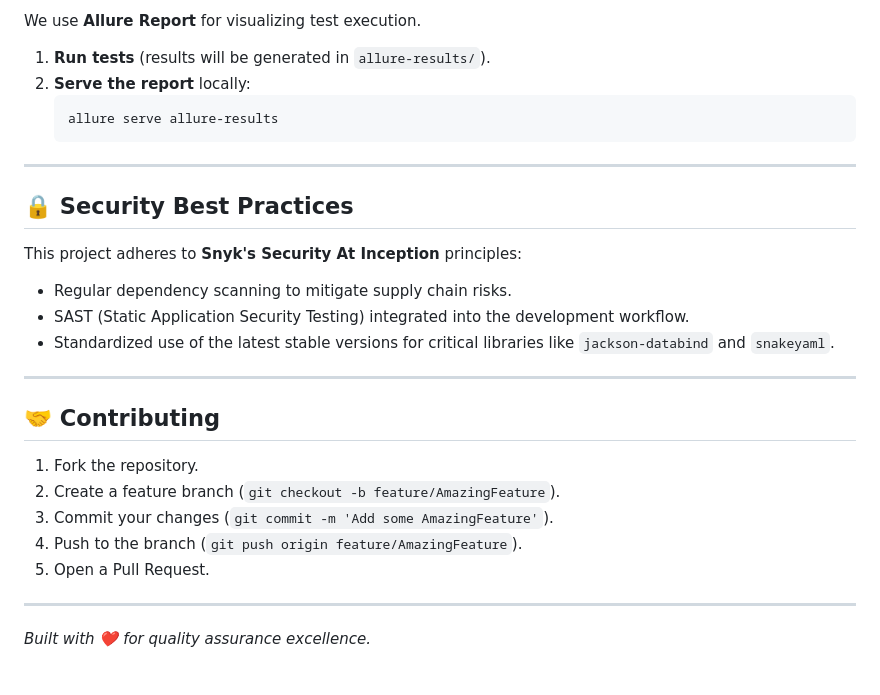
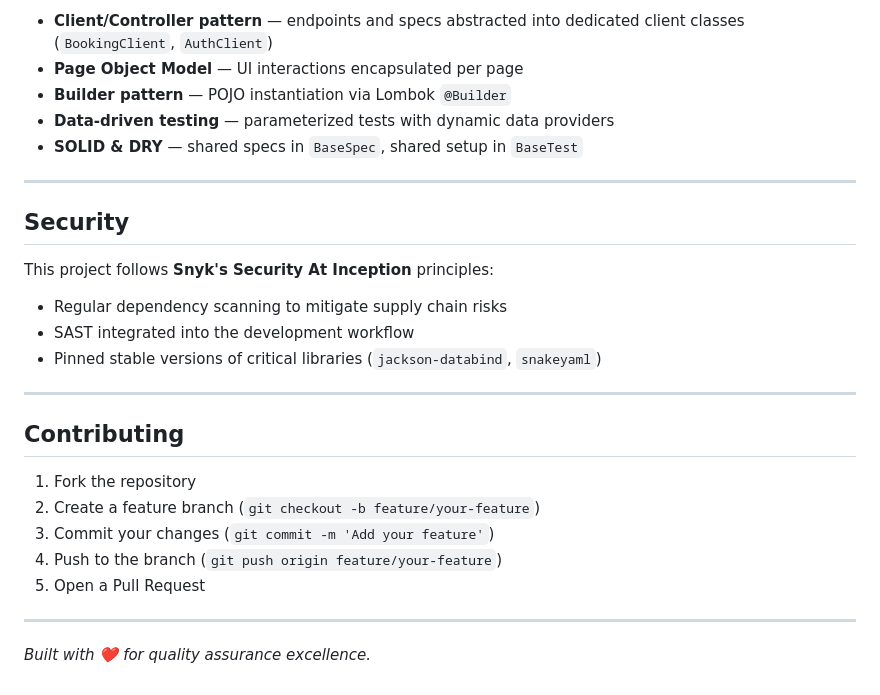
Before and after one commit to mtsncls/restfulbooker-automation, a Markdown page: README.md, the part around one of its changes. Rendered like a GitHub page.

Commit message:
Refactor README for improved clarity and structure
Updated README.md to enhance clarity and structure, including improved sections for Tech Stack, Features, Getting Started, and Security.

````diff
--- a/README.md
+++ b/README.md
@@ -78,30 +97,29 @@ mvn test -DsuiteXmlFile=testng-e2e.xml
 
-We use **Allure Report** for visualizing test execution.
-
-1. **Run tests** (results will be generated in `allure-results/`).
-2. **Serve the report** locally:
-   ```bash
-   allure serve allure-results
-   ```
+- **Client/Controller pattern** — endpoints and specs abstracted into dedicated client classes (`BookingClient`, `AuthClient`)
+- **Page Object Model** — UI interactions encapsulated per page
+- **Builder pattern** — POJO instantiation via Lombok `@Builder`
+- **Data-driven testing** — parameterized tests with dynamic data providers
+- **SOLID & DRY** — shared specs in `BaseSpec`, shared setup in `BaseTest`
 
 ---
 
-## 🔒 Security Best Practices
+## Security
 
-This project adheres to **Snyk's Security At Inception** principles:
-- Regular dependency scanning to mitigate supply chain risks.
-- SAST (Static Application Security Testing) integrated into the development workflow.
-- Standardized use of the latest stable versions for critical libraries like `jackson-databind` and `snakeyaml`.
+This project follows **Snyk's Security At Inception** principles:
+
+- Regular dependency scanning to mitigate supply chain risks
+- SAST integrated into the development workflow
+- Pinned stable versions of critical libraries (`jackson-databind`, `snakeyaml`)
 
 ---
 
-## 🤝 Contributing
+## Contributing
 
-1. Fork the repository.
-2. Create a feature branch (`git checkout -b feature/AmazingFeature`).
-3. Commit your changes (`git commit -m 'Add some AmazingFeature'`).
-4. Push to the branch (`git push origin feature/AmazingFeature`).
-5. Open a Pull Request.
+1. Fork the repository
+2. Create a feature branch (`git checkout -b feature/your-feature`)
+3. Commit your changes (`git commit -m 'Add your feature'`)
+4. Push to the branch (`git push origin feature/your-feature`)
+5. Open a Pull Request
 
 ---
 
````
Also changed, not shown: other parts of README.md (+66 -47 lines).
